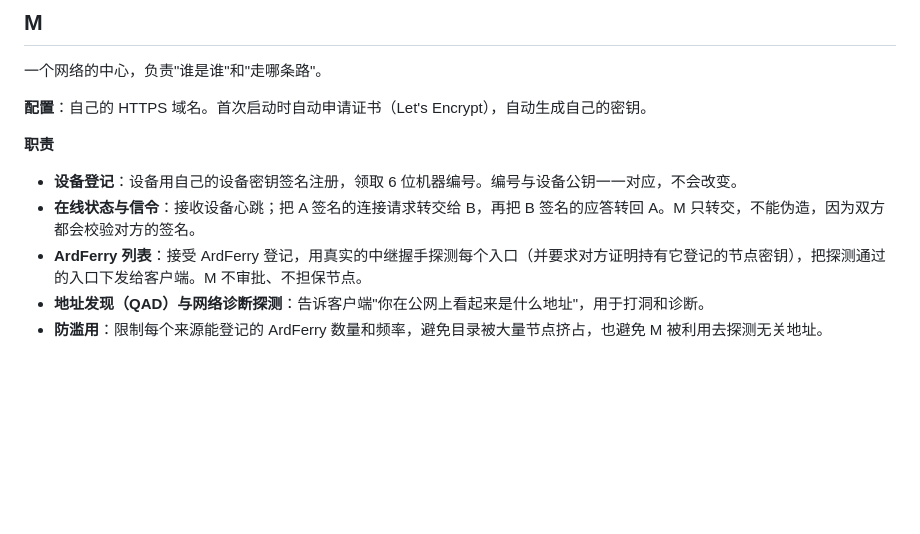
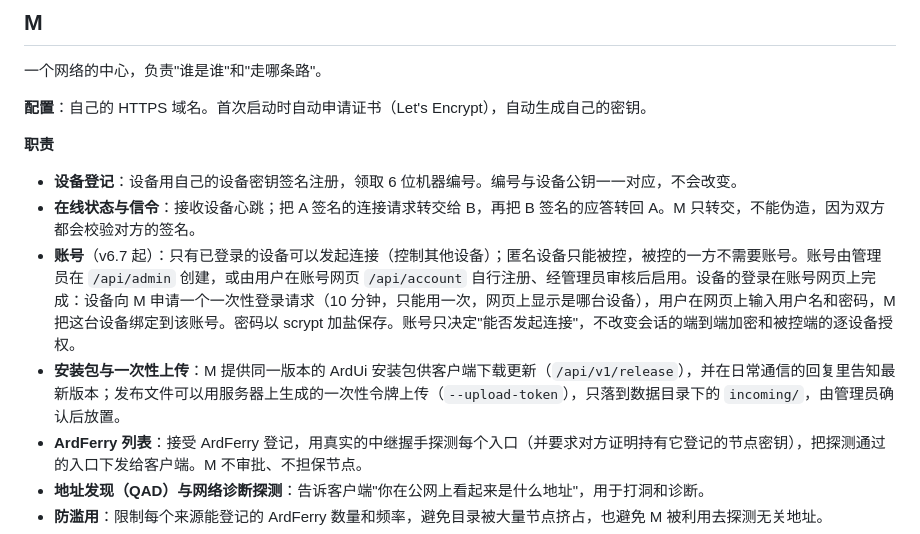
Before and after one commit to KateY07/ArdUi, a Markdown page: ROLES.md, the part around the change. Rendered like a GitHub page; blank space fills up the shorter version.

```diff
--- a/ROLES.md
+++ b/ROLES.md
@@ -20,6 +20,8 @@
 **职责**
 - **设备登记**：设备用自己的设备密钥签名注册，领取 6 位机器编号。编号与设备公钥一一对应，不会改变。
 - **在线状态与信令**：接收设备心跳；把 A 签名的连接请求转交给 B，再把 B 签名的应答转回 A。M 只转交，不能伪造，因为双方都会校验对方的签名。
+- **账号**（v6.7 起）：只有已登录的设备可以发起连接（控制其他设备）；匿名设备只能被控，被控的一方不需要账号。账号由管理员在 `/api/admin` 创建，或由用户在账号网页 `/api/account` 自行注册、经管理员审核后启用。设备的登录在账号网页上完成：设备向 M 申请一个一次性登录请求（10 分钟，只能用一次，网页上显示是哪台设备），用户在网页上输入用户名和密码，M 把这台设备绑定到该账号。密码以 scrypt 加盐保存。账号只决定"能否发起连接"，不改变会话的端到端加密和被控端的逐设备授权。
+- **安装包与一次性上传**：M 提供同一版本的 ArdUi 安装包供客户端下载更新（`/api/v1/release`），并在日常通信的回复里告知最新版本；发布文件可以用服务器上生成的一次性令牌上传（`--upload-token`），只落到数据目录下的 `incoming/`，由管理员确认后放置。
 - **ArdFerry 列表**：接受 ArdFerry 登记，用真实的中继握手探测每个入口（并要求对方证明持有它登记的节点密钥），把探测通过的入口下发给客户端。M 不审批、不担保节点。
 - **地址发现（QAD）与网络诊断探测**：告诉客户端"你在公网上看起来是什么地址"，用于打洞和诊断。
 - **防滥用**：限制每个来源能登记的 ArdFerry 数量和频率，避免目录被大量节点挤占，也避免 M 被利用去探测无关地址。
```
Also changed, not shown: README.md (+1 -1 lines), README.zh-CN.md (+4 -2 lines).
